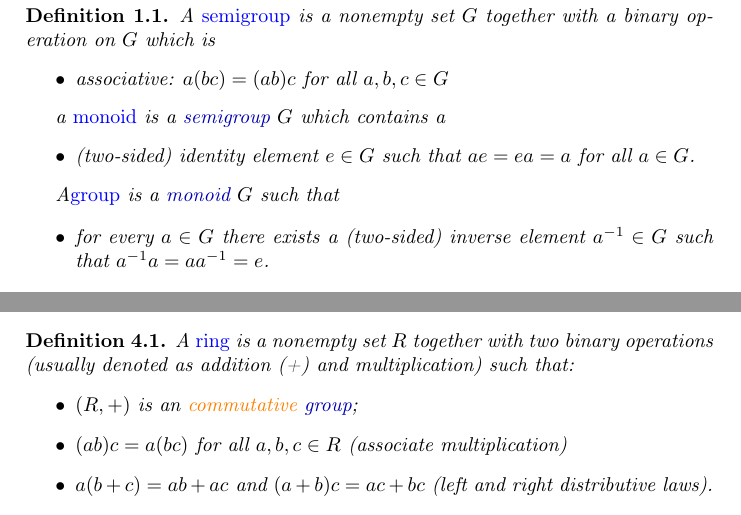
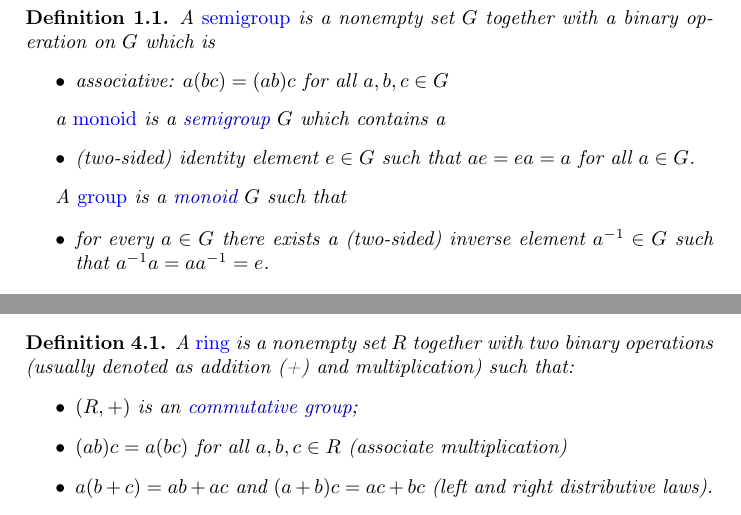
Before and after one commit to typesAreSpaces/knowledge-package-example, a LaTeX paper (main.tex, which reads kldb.tex): two parts of pages 1 and 4 of 4, joined at a grey line, cut so that both start at the same text. Compiled offline with pdfLaTeX.

Commit message:
Fix typos.

```diff
--- a/kldb.tex
+++ b/kldb.tex
@@ -16,8 +16,8 @@
 \knowledge{notion, index=abelian}
 | abelian
 | Abelian
-| commutavie
-| Commutavie
+| commutative
+| Commutative
 \knowledge{notion, index=subgroup}
 | subgroup
 | Subgroup
```
Also changed, not shown: main.tex (+1 -1 lines), main.pdf, 5 other files.
